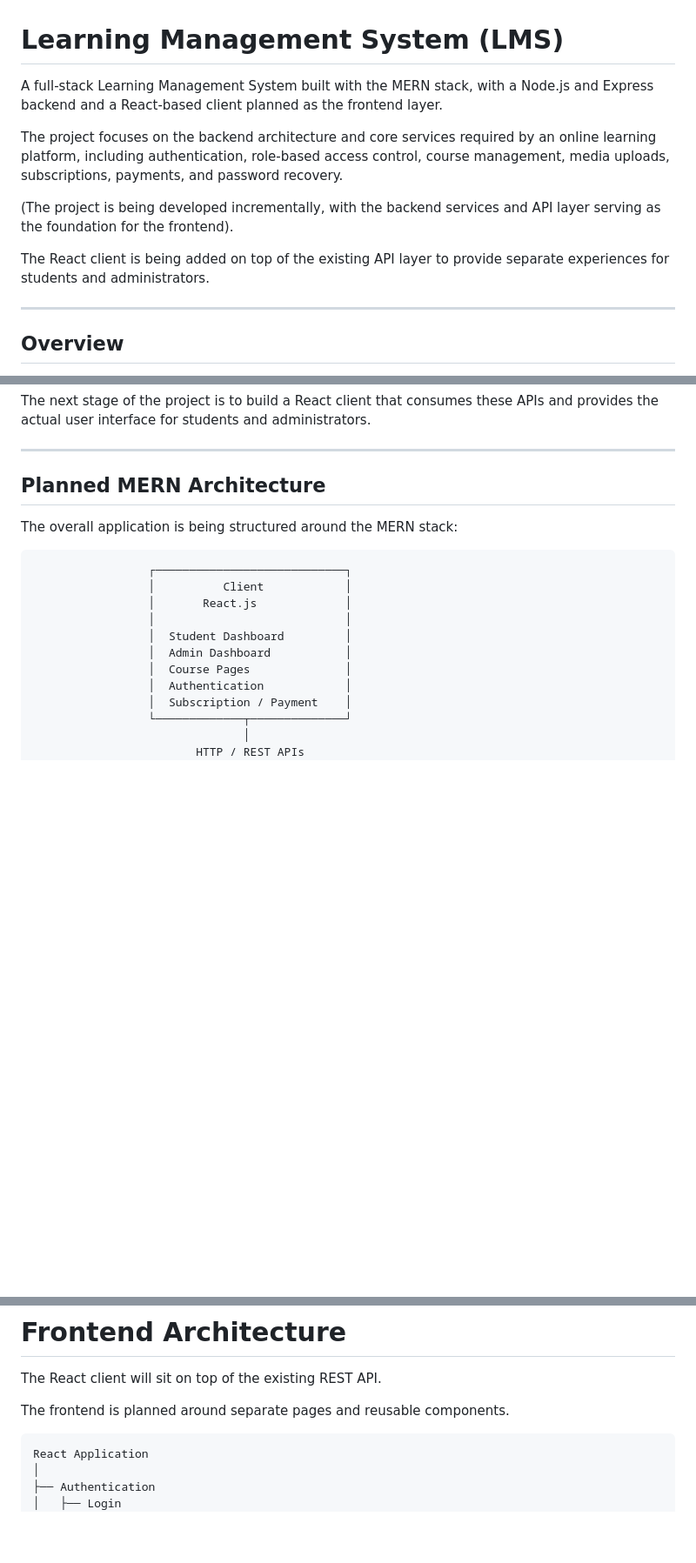
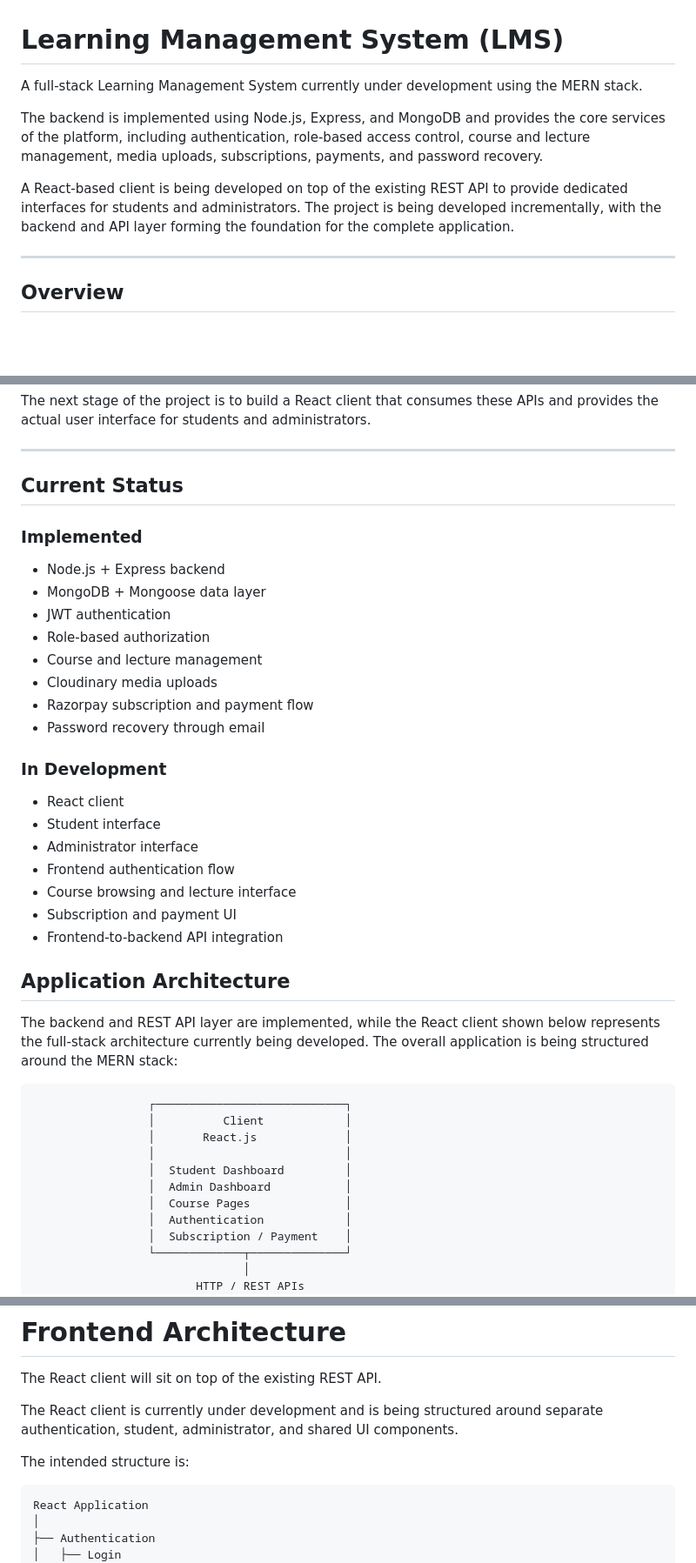
Before and after one commit to Mithlesh-16/Learning_Mgmt_System, a Markdown page: README.md, 3 parts joined by grey strips. Shown at 87% size. Drawn GitHub-style; blank space fills up the shorter version.

````diff
--- a/README.md
+++ b/README.md
@@ -1,12 +1,11 @@
 # Learning Management System (LMS)
 
-A full-stack Learning Management System built with the MERN stack, with a Node.js and Express backend and a React-based client planned as the frontend layer.
+A full-stack Learning Management System currently under development using the MERN stack.
 
-The project focuses on the backend architecture and core services required by an online learning platform, including authentication, role-based access control, course management, media uploads, subscriptions, payments, and password recovery.
+The backend is implemented using Node.js, Express, and MongoDB and provides the core services of the platform, including authentication, role-based access control, course and lecture management, media uploads, subscriptions, payments, and password recovery.
 
-(The project is being developed incrementally, with the backend services and API layer serving as the foundation for the frontend).
+A React-based client is being developed on top of the existing REST API to provide dedicated interfaces for students and administrators. The project is being developed incrementally, with the backend and API layer forming the foundation for the complete application.
 
-The React client is being added on top of the existing API layer to provide separate experiences for students and administrators.
 
 ---
 
@@ -31,8 +30,31 @@ The next stage of the project is to build a React client that consumes these API
 
 ---
 
-## Planned MERN Architecture
+## Current Status
 
+### Implemented
+
+- Node.js + Express backend
+- MongoDB + Mongoose data layer
+- JWT authentication
+- Role-based authorization
+- Course and lecture management
+- Cloudinary media uploads
+- Razorpay subscription and payment flow
+- Password recovery through email
+
+### In Development
+
+- React client
+- Student interface
+- Administrator interface
+- Frontend authentication flow
+- Course browsing and lecture interface
+- Subscription and payment UI
+- Frontend-to-backend API integration
+
+## Application Architecture
+The backend and REST API layer are implemented, while the React client shown below represents the full-stack architecture currently being developed.
 The overall application is being structured around the MERN stack:
 
 ```text
@@ -692,7 +714,9 @@ LMS
 
 The React client will sit on top of the existing REST API.
 
-The frontend is planned around separate pages and reusable components.
+The React client is currently under development and is being structured around separate authentication, student, administrator, and shared UI components.
+
+The intended structure is:
 
 ```text
 React Application
````
